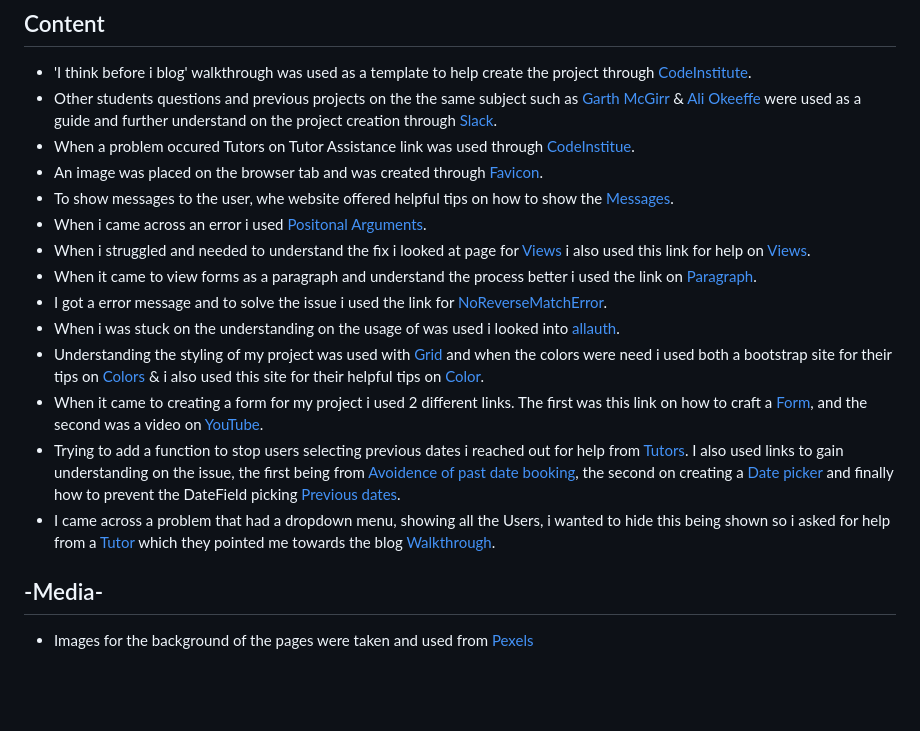
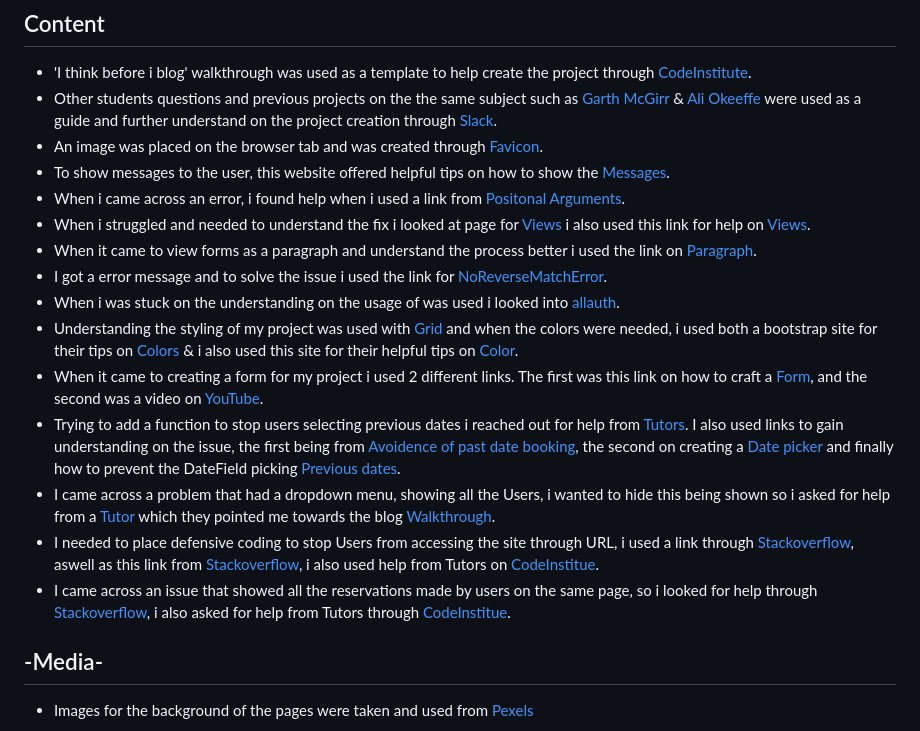
Before and after one commit to 0w3nM/portfolio4_restaurant, a Markdown page: README.md, the part around the change. GitHub-like rendering; blank space fills up the shorter version.

Commit message:
Added and updated credits on the README.md section.

```diff
--- a/README.md
+++ b/README.md
@@ -183,18 +183,19 @@ There are various fonts used to make the website feel less bland. They are Oswal
 
   - 'I think before i blog' walkthrough was used as a template to help create the project through [CodeInstitute](https://learn.codeinstitute.net/courses/course-v1:CodeInstitute+FST101+2021_T1/courseware/b31493372e764469823578613d11036b/fe4299adcd6743328183aab4e7ec5d13/).
   - Other students questions and previous projects on the the same subject such as [Garth McGirr](https://github.com/Gareth-McGirr/Portfolio-Project-4-SizzleAndSteak/blob/main/README.md) & [Ali Okeeffe](https://github.com/AliOKeeffe/PP4_My_Meal_Planner/blob/main/README.md) were used as a guide and further understand on the project creation through [Slack](https://slack.com/intl/en-gb/get-started#/createnew).
-  - When a problem occured Tutors on Tutor Assistance link was used through [CodeInstitue](https://learn.codeinstitute.net/ci_support/diplomainfullstacksoftwarecommoncurriculum/tutor).
   - An image was placed on the browser tab and was created through [Favicon](https://www.favicon.cc/).
-  - To show messages to the user, whe website offered helpful tips on how to show the [Messages](https://docs.djangoproject.com/en/3.2/ref/contrib/messages/#using-messages-in-views-and-templates/).
-  - When i came across an error i used [Positonal Arguments](https://stackoverflow.com/questions/68572656/django-missing-1-required-positional-argument-id/).
+  - To show messages to the user, this website offered helpful tips on how to show the [Messages](https://docs.djangoproject.com/en/3.2/ref/contrib/messages/#using-messages-in-views-and-templates/).
+  - When i came across an error, i found help when i used a link from [Positonal Arguments](https://stackoverflow.com/questions/68572656/django-missing-1-required-positional-argument-id/).
   - When i struggled and needed to understand the fix i looked at page for [Views](https://stackoverflow.com/questions/26258905/the-view-didnt-return-an-httpresponse-object-it-returned-none-instead/) i also used this link for help on [Views](https://docs.djangoproject.com/en/4.2/ref/class-based-views/base/#django.views.generic.base.View/).
   - When it came to view forms as a paragraph and understand the process better i used the link on [Paragraph](https://www.geeksforgeeks.org/form-as_p-render-django-forms-as-paragraph/).
   - I got a error message and to solve the issue i used the link for [NoReverseMatchError](https://stackoverflow.com/questions/38390177/what-is-a-noreversematch-error-and-how-do-i-fix-it/).
   - When i was stuck on the understanding on the usage of was used i looked into [allauth](https://docs.allauth.org/en/latest/).
-  - Understanding the styling  of my project was used with [Grid](https://materializecss.com/grid.html/) and when the colors were need i used both a bootstrap site for their tips on [Colors](https://getbootstrap.com/docs/5.0/utilities/colors/) &  i also used this site for their helpful tips on [Color](https://materializecss.com/color.html/).
+  - Understanding the styling  of my project was used with [Grid](https://materializecss.com/grid.html/) and when the colors were needed, i used both a bootstrap site for their tips on [Colors](https://getbootstrap.com/docs/5.0/utilities/colors/) &  i also used this site for their helpful tips on [Color](https://materializecss.com/color.html/).
   - When it came to creating a form for my project i used 2 different links. The first was this link on how to craft a [Form](https://docs.djangoproject.com/en/4.2/topics/forms/), and the second was a video on [YouTube](https://www.youtube.com/watch?v=ncradqkSzCw/).
   - Trying to add a function to stop users selecting previous dates i reached out for help from [Tutors](https://learn.codeinstitute.net/ci_support/diplomainsoftwaredevelopmentpredictiveanalytics/tutor). I also used links to gain understanding on the issue, the first being from [Avoidence of past date booking](https://stackoverflow.com/questions/70671189/avoid-booking-past-dates-with-django), the second on creating a [Date picker](https://stackoverflow.com/questions/74227268/how-to-make-a-date-picker-that-does-not-select-previous-dates-in-django) and finally how to prevent the DateField picking [Previous dates](https://stackoverflow.com/questions/15751976/how-to-prevent-datefield-record-addition-for-past-days-in-django).
   - I came across a problem that had a dropdown menu, showing all the Users, i wanted to hide this being shown so i asked for help from a [Tutor](https://learn.codeinstitute.net/ci_support/diplomainsoftwaredevelopmentpredictiveanalytics/tutor) which they pointed me towards the blog [Walkthrough](https://github.com/Code-Institute-Solutions/blog/blob/main/14_where_to_put_things/03_tidy_up/blog/views.py).
+  - I needed to place defensive coding to stop Users from accessing the site through URL, i used a link through [Stackoverflow](https://stackoverflow.com/questions/47244036/using-django-login-required-mixin), aswell as this link from [Stackoverflow](https://stackoverflow.com/questions/56567529/allowing-url-access-only-to-logged-in-users), i also used help from Tutors on [CodeInstitue](https://learn.codeinstitute.net/ci_support/diplomainfullstacksoftwarecommoncurriculum/tutor).
+  - I came across an issue that showed all the reservations made by users on the same page, so i looked for help through [Stackoverflow](https://stackoverflow.com/questions/71224300/how-to-show-only-the-data-of-the-user-that-is-logged-in-django), i also asked for help from Tutors through [CodeInstitue](https://learn.codeinstitute.net/ci_support/diplomainfullstacksoftwarecommoncurriculum/tutor).
 
 ## -Media-
 
```
